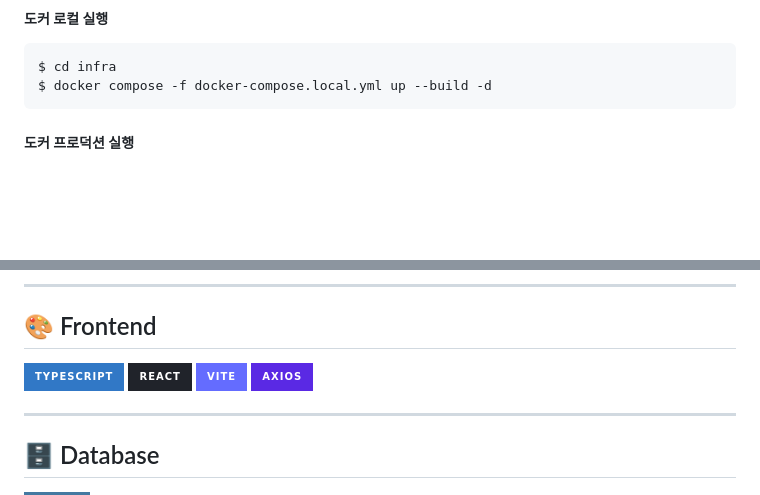
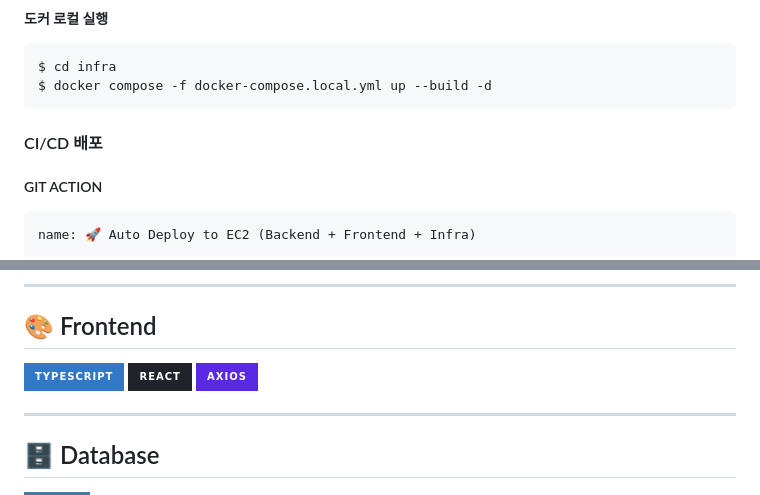
Before and after one commit to givenjun/spring-react-mysql-release, a Markdown page: README.md, 2 parts joined by grey strips. Drawn GitHub-style; badges without logos; blank space fills up the shorter version.

````diff
--- a/README.md
+++ b/README.md
@@ -82,6 +82,9 @@ REACT_APP_API_URL=http://localhost:4000
 $ cd infra
 $ docker compose -f docker-compose.local.yml up --build -d
 ```
+#### CI/CD 배포
+##### GIT ACTION
 
-##### 도커 프로덕션 실행
+``` bash
+name: 🚀 Auto Deploy to EC2 (Backend + Frontend + Infra)
 
@@ -116,7 +250,6 @@ $ docker compose -f docker-compose.prod.yml up --build -d
 ## 🎨 Frontend
 ![TypeScript](https://img.shields.io/badge/TypeScript-3178C6?style=for-the-badge&logo=typescript&logoColor=white)
 ![React](https://img.shields.io/badge/React-20232A?style=for-the-badge&logo=react&logoColor=61DAFB)
-![Vite](https://img.shields.io/badge/Vite-646CFF?style=for-the-badge&logo=vite&logoColor=white)
 ![Axios](https://img.shields.io/badge/Axios-5A29E4?style=for-the-badge&logo=axios&logoColor=white)
 
 ---
````
Also changed, not shown: other parts of README.md (+136 -6 lines).
